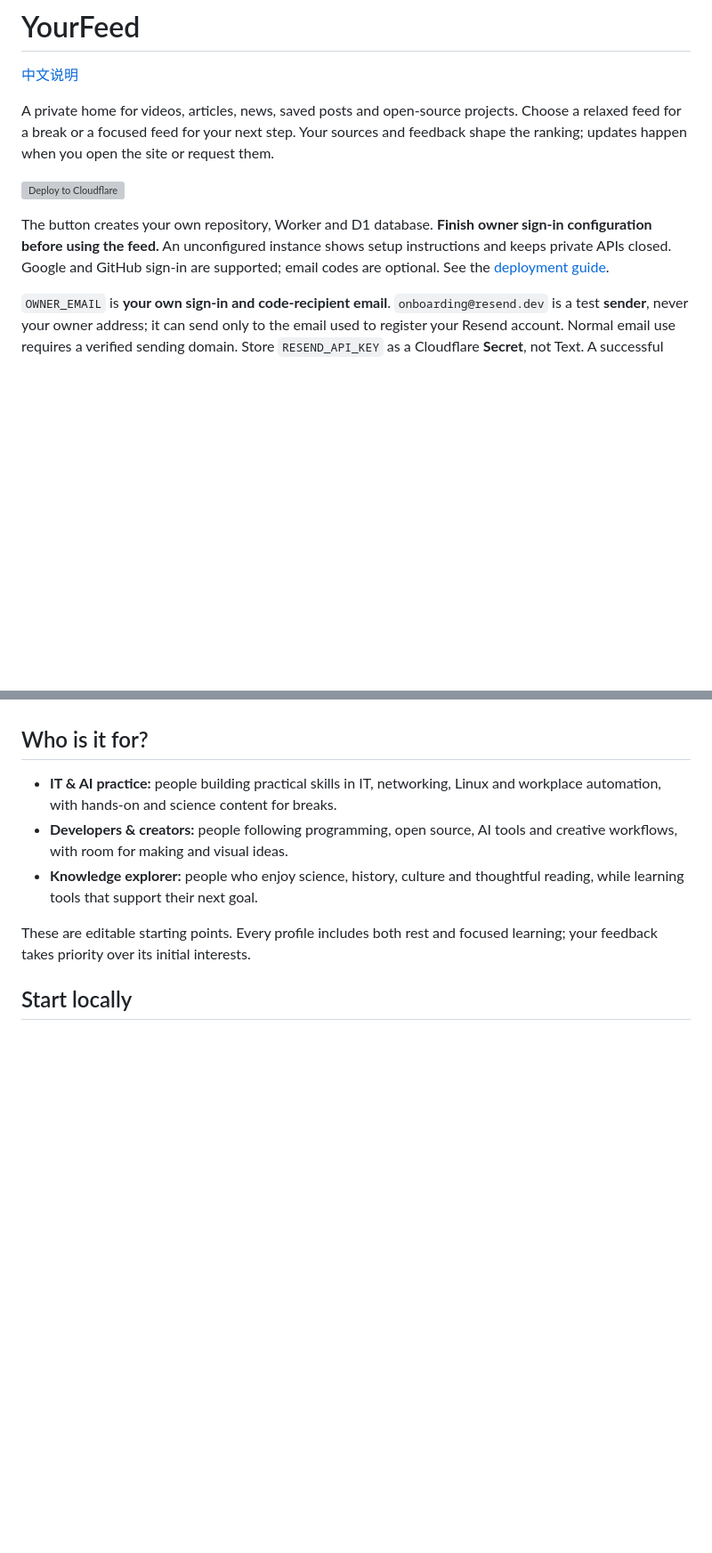
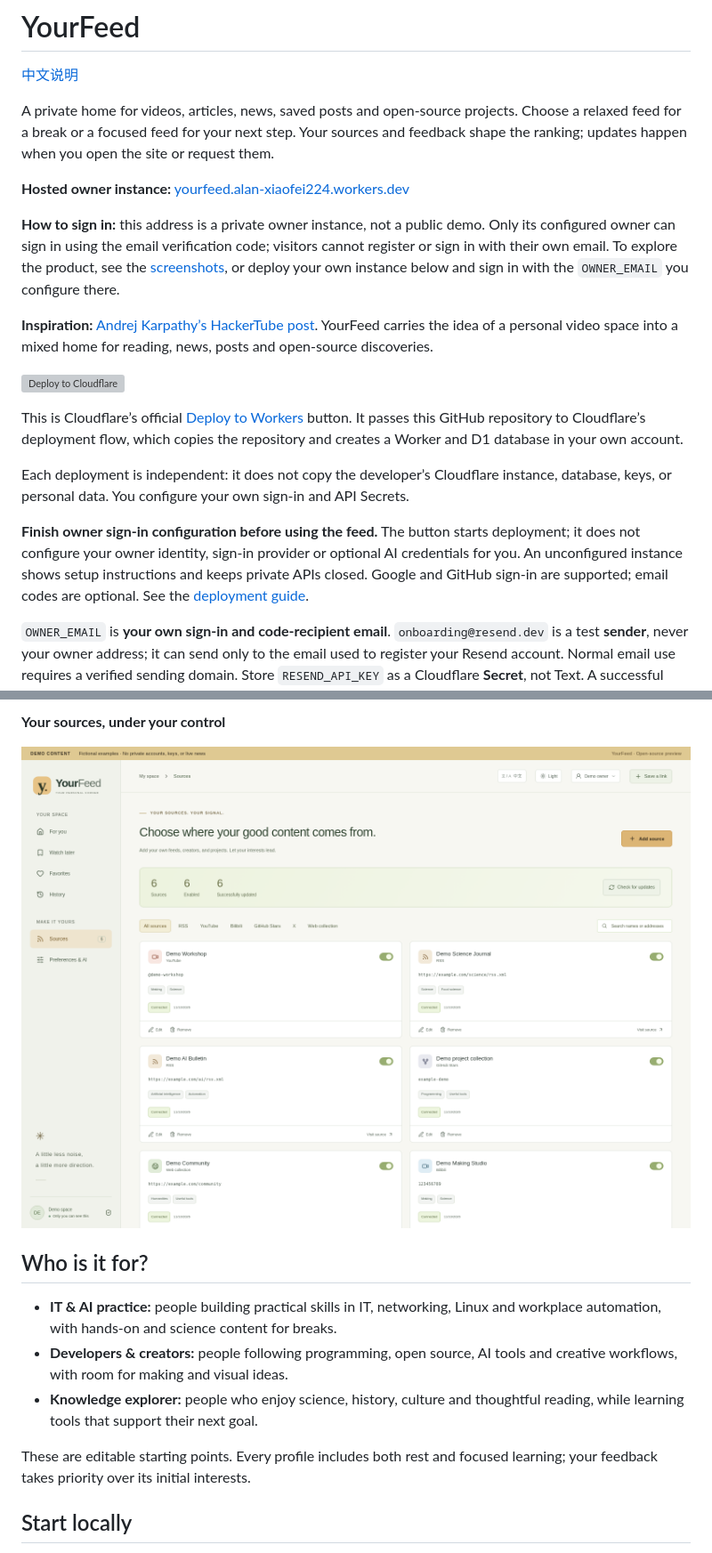
Before and after one commit to alanxiaofeifei/yourfeed, a Markdown page: README.md, 2 parts joined by grey strips. Shown at 89% size. GitHub-like rendering; pictures changed too: docs/screenshots/sources.png (added); blank space fills up the shorter version; grey boxes are pictures that could not be loaded.

```diff
--- a/README.md
+++ b/README.md
@@ -4,9 +4,19 @@
 
 A private home for videos, articles, news, saved posts and open-source projects. Choose a relaxed feed for a break or a focused feed for your next step. Your sources and feedback shape the ranking; updates happen when you open the site or request them.
 
+**Hosted owner instance:** [yourfeed.alan-xiaofei224.workers.dev](https://yourfeed.alan-xiaofei224.workers.dev)
+
+**How to sign in:** this address is a private owner instance, not a public demo. Only its configured owner can sign in using the email verification code; visitors cannot register or sign in with their own email. To explore the product, see the [screenshots](#interface-preview), or deploy your own instance below and sign in with the `OWNER_EMAIL` you configure there.
+
+**Inspiration:** [Andrej Karpathy’s HackerTube post](https://x.com/karpathy/status/2116957135661945283). YourFeed carries the idea of a personal video space into a mixed home for reading, news, posts and open-source discoveries.
+
 [![Deploy to Cloudflare](https://deploy.workers.cloudflare.com/button)](https://deploy.workers.cloudflare.com/?url=https://github.com/alanxiaofeifei/yourfeed)
 
-The button creates your own repository, Worker and D1 database. **Finish owner sign-in configuration before using the feed.** An unconfigured instance shows setup instructions and keeps private APIs closed. Google and GitHub sign-in are supported; email codes are optional. See the [deployment guide](docs/deployment.md).
+This is Cloudflare’s official [Deploy to Workers](https://deploy.workers.cloudflare.com/) button. It passes this GitHub repository to Cloudflare’s deployment flow, which copies the repository and creates a Worker and D1 database in your own account.
+
+Each deployment is independent: it does not copy the developer’s Cloudflare instance, database, keys, or personal data. You configure your own sign-in and API Secrets.
+
+**Finish owner sign-in configuration before using the feed.** The button starts deployment; it does not configure your owner identity, sign-in provider or optional AI credentials for you. An unconfigured instance shows setup instructions and keeps private APIs closed. Google and GitHub sign-in are supported; email codes are optional. See the [deployment guide](docs/deployment.md).
 
 `OWNER_EMAIL` is **your own sign-in and code-recipient email**. `onboarding@resend.dev` is a test **sender**, never your owner address; it can send only to the email used to register your Resend account. Normal email use requires a verified sending domain. Store `RESEND_API_KEY` as a Cloudflare **Secret**, not Text. A successful send request means the provider accepted it, not that it reached your inbox; rejected requests are shown as errors.
 
@@ -19,3 +44,6 @@ The button creates your own repository, Worker and D1 database. **Finish owner s
+**Your sources, under your control**
+
+![YourFeed demo source management with sample feeds and creators](docs/screenshots/sources.png)
 
 ## Who is it for?
 
```
Also changed, not shown: other parts of README.md (+15 -0 lines), README.zh-CN.md (+29 -1 lines), docs/screenshots/ai-settings.png (added), docs/screenshots/home.png (added).
